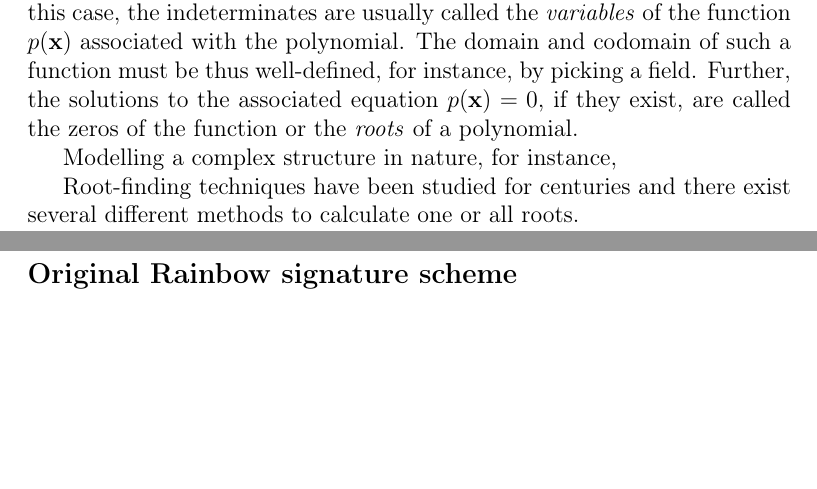
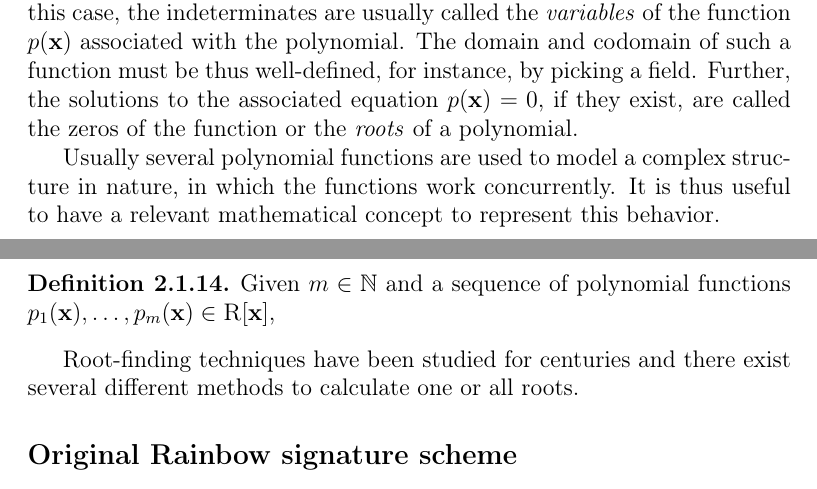
Before and after one commit to zambonin/msc, a LaTeX thesis (main.tex): two parts of pages 10 and 11 of 35, joined at a grey line, cut so that both start at the same text, the shorter picture padded with empty space. Compiled offline with pdfLaTeX.

Commit message:
overleaf_to_git: update main.tex from r4342 to r4357

```diff
--- a/main.tex
+++ b/main.tex
@@ -185,7 +185,12 @@ Polynomials of degree one, two and three are respectively called \emph{linear},
 
 We remark that a polynomial by itself is simply a mathematical expression, but they are commonly used to define polynomial functions. In this case, the indeterminates are usually called the \emph{variables} of the function $p(\textbf{x})$ associated with the polynomial. The domain and codomain of such a function must be thus well-defined, for instance, by picking a field. Further, the solutions to the associated equation $p(\textbf{x}) = 0$, if they exist, are called the zeros of the function or the \emph{roots} of a polynomial.
 
-Modelling a complex structure in nature, for instance,
+Usually several polynomial functions are used to model a complex structure in nature, in which the functions work concurrently. It is thus useful to have a relevant mathematical concept to represent this behavior.
+
+\begin{definition}
+  Given $m \in \mathbb{N}$ and a sequence of polynomial functions $p_{1}(\textbf{x}), \dots, p_{m}(\textbf{x}) \in \textsc{R}[\textbf{x}]$,
+\end{definition}
+% Modelling a complex structure in nature, for instance,
 
 
 Root-finding techniques have been studied for centuries and there exist several different methods to calculate one or all roots.
```
